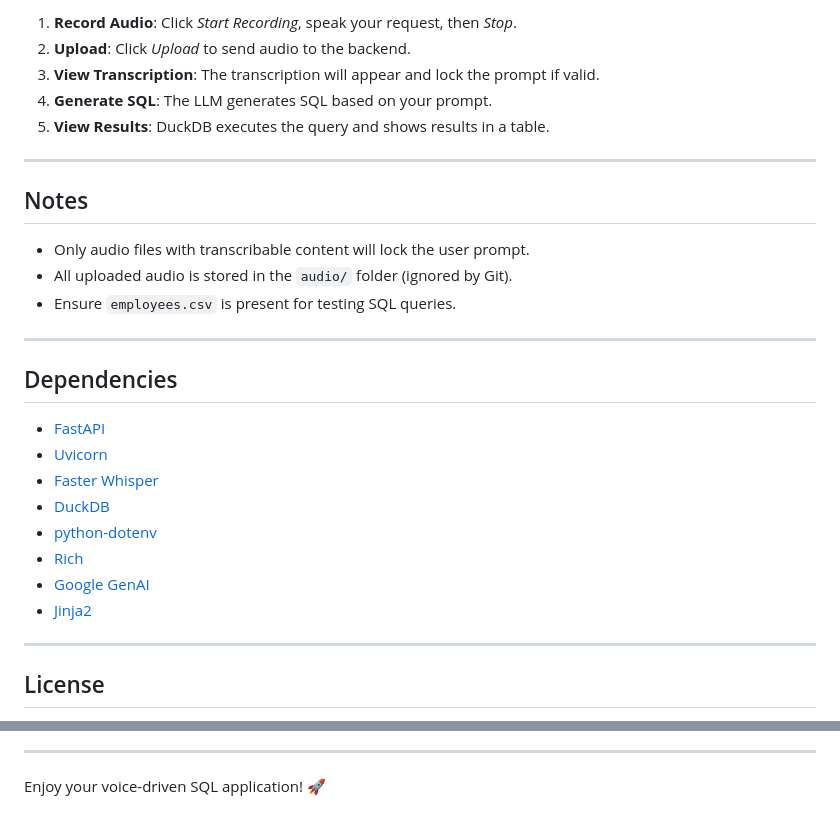
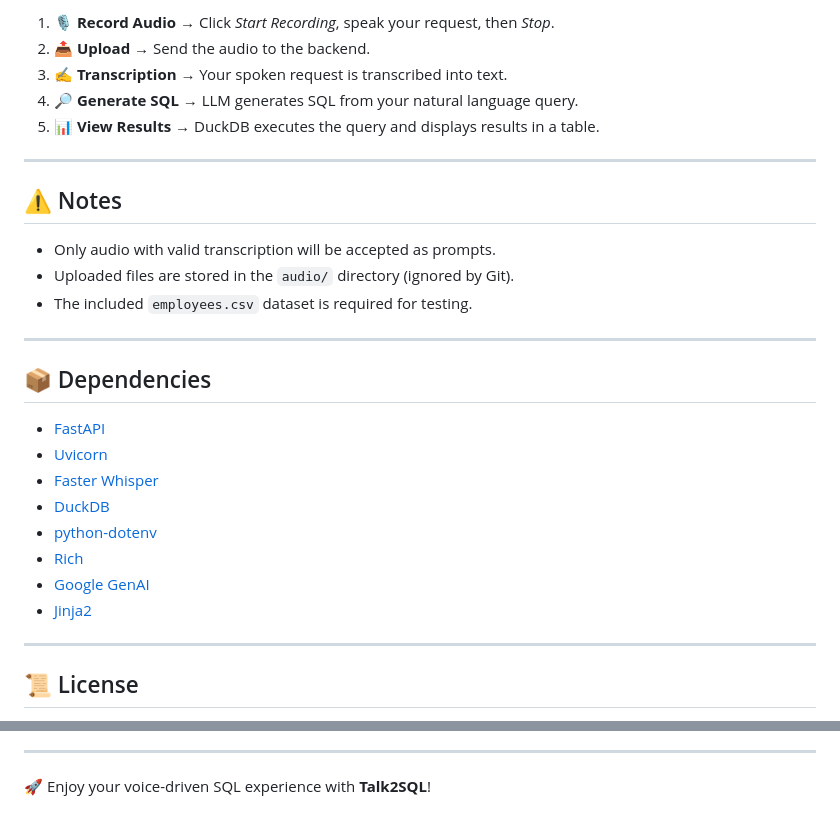
Before and after one commit to saketh0104/LLM-SQL-Writer, a Markdown page: README.md, 2 parts joined by grey strips. Drawn GitHub-style.

```diff
--- a/README.md
+++ b/README.md
@@ -95,21 +90,21 @@ uvicorn app:app --reload
 
-1. **Record Audio**: Click *Start Recording*, speak your request, then *Stop*.
-2. **Upload**: Click *Upload* to send audio to the backend.
-3. **View Transcription**: The transcription will appear and lock the prompt if valid.
-4. **Generate SQL**: The LLM generates SQL based on your prompt.
-5. **View Results**: DuckDB executes the query and shows results in a table.
+1. 🎙 **Record Audio** → Click *Start Recording*, speak your request, then *Stop*.
+2. 📤 **Upload** → Send the audio to the backend.
+3. ✍️ **Transcription** → Your spoken request is transcribed into text.
+4. 🔎 **Generate SQL** → LLM generates SQL from your natural language query.
+5. 📊 **View Results** → DuckDB executes the query and displays results in a table.
 
 ---
 
-## Notes
+## ⚠️ Notes
 
-* Only audio files with transcribable content will lock the user prompt.
-* All uploaded audio is stored in the `audio/` folder (ignored by Git).
-* Ensure `employees.csv` is present for testing SQL queries.
+* Only audio with valid transcription will be accepted as prompts.
+* Uploaded files are stored in the `audio/` directory (ignored by Git).
+* The included `employees.csv` dataset is required for testing.
 
 ---
 
-## Dependencies
+## 📦 Dependencies
 
 * [FastAPI](https://fastapi.tiangolo.com/)
 * [Uvicorn](https://www.uvicorn.org/)
@@ -122,5 +117,5 @@ uvicorn app:app --reload
 
 ---
 
-## License
+## 📜 License
 
@@ -128,3 +123,4 @@ MIT License © 2025 Saketh Nandula
 
 ---
-Enjoy your voice-driven SQL application! 🚀
+
+🚀 Enjoy your voice-driven SQL experience with **Talk2SQL**!
```
Also changed, not shown: other parts of README.md (+55 -60 lines).
